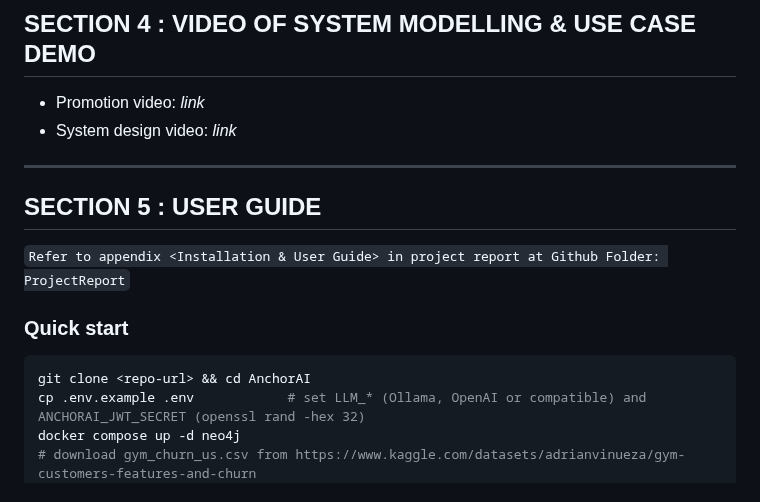
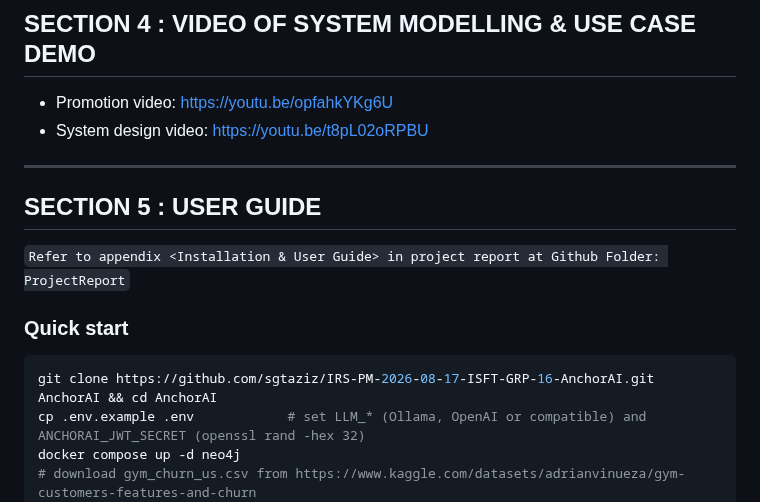
Before and after one commit to sgtaziz/IRS-PM-2026-08-17-ISFT-GRP-16-AnchorAI, a Markdown page: README.md, the part around the change. Drawn GitHub-style.

````diff
--- a/README.md
+++ b/README.md
@@ -23,8 +23,8 @@ Techniques: K-means segmentation, a calibrated churn ensemble, a forward-chainin
 
 ## SECTION 4 : VIDEO OF SYSTEM MODELLING & USE CASE DEMO
 
-- Promotion video: _link_
-- System design video: _link_
+- Promotion video: https://youtu.be/opfahkYKg6U
+- System design video: https://youtu.be/t8pL02oRPBU
 
 ---
 
@@ -35,7 +35,7 @@ Techniques: K-means segmentation, a calibrated churn ensemble, a forward-chainin
 ### Quick start
 
 ```sh
-git clone <repo-url> && cd AnchorAI
+git clone https://github.com/sgtaziz/IRS-PM-2026-08-17-ISFT-GRP-16-AnchorAI.git AnchorAI && cd AnchorAI
 cp .env.example .env            # set LLM_* (Ollama, OpenAI or compatible) and ANCHORAI_JWT_SECRET (openssl rand -hex 32)
 docker compose up -d neo4j
 # download gym_churn_us.csv from https://www.kaggle.com/datasets/adrianvinueza/gym-customers-features-and-churn
````
Also changed, not shown: CHECKLIST.md (+9 -3 lines), Video/README.md (+9 -2 lines).
